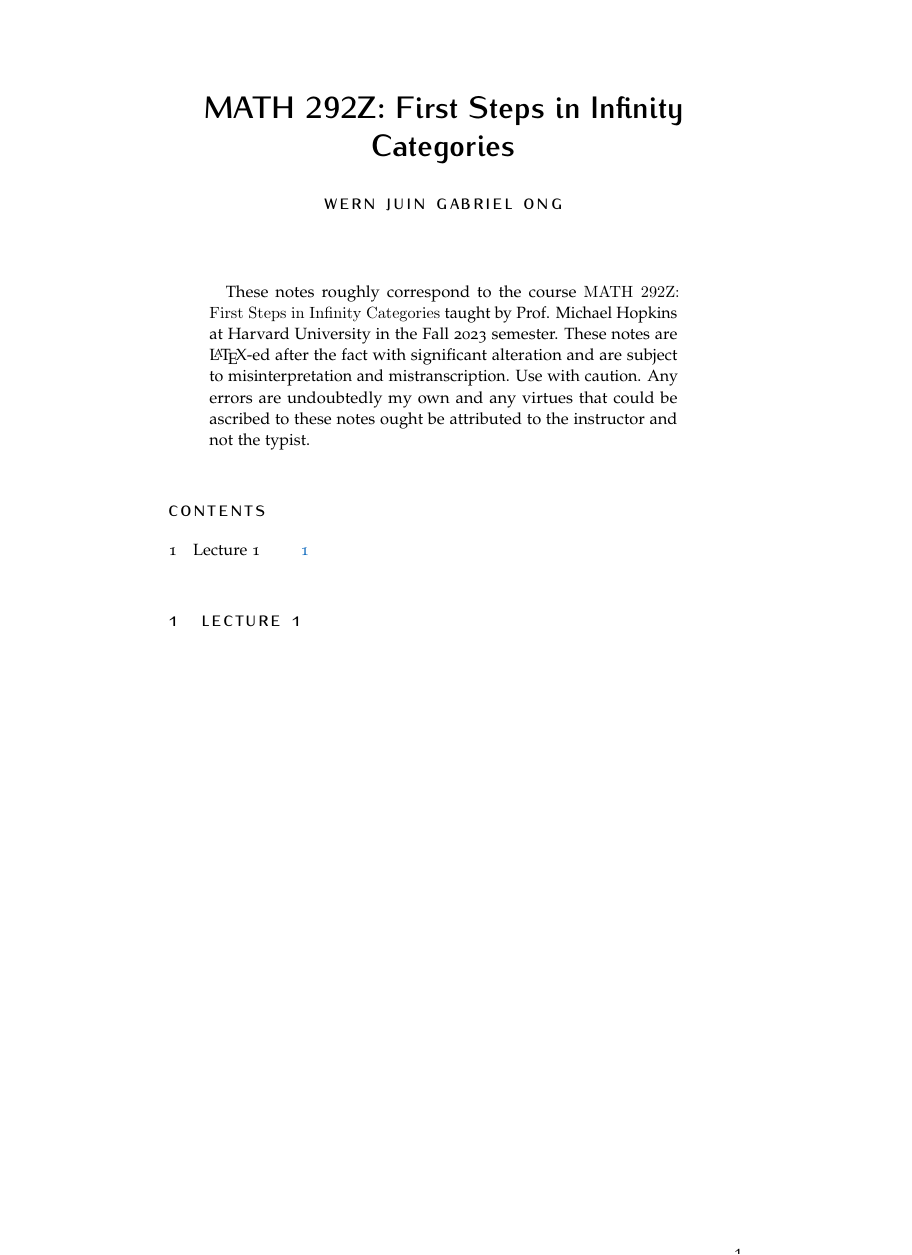
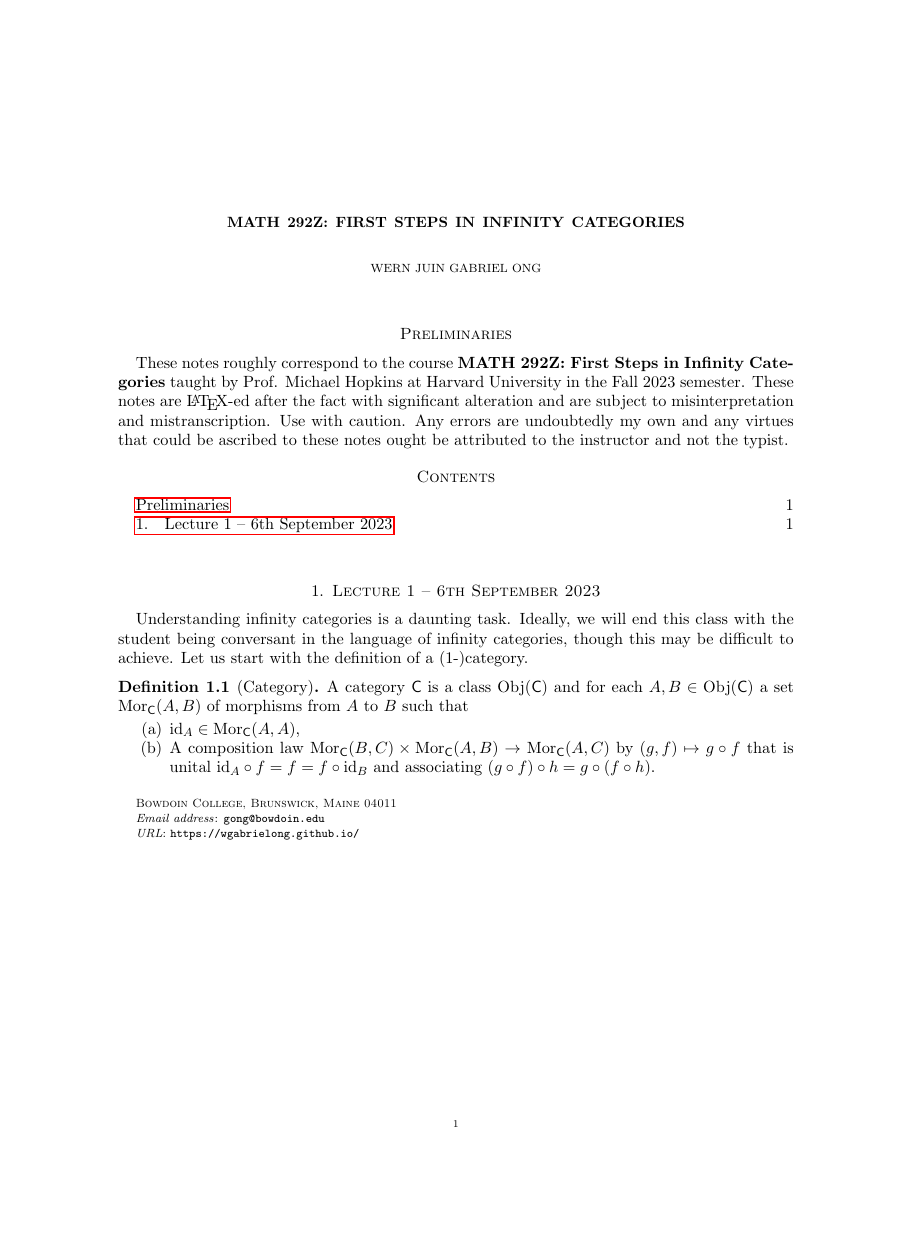
Before and after one commit to wgabrielong/Notes-for-Infinity-Categories, a LaTeX paper (Infinity Categories - Notes.tex, which reads quiver.sty, shortcuts.tex): the whole page, the shorter picture padded with empty space. Compiled offline with pdfLaTeX.

Commit message:
Reformat

```diff
--- a/Infinity Categories - Notes.tex
+++ b/Infinity Categories - Notes.tex
@@ -6 +25,2 @@
+\theoremstyle{definition}
 \newtheorem{theorem}{Theorem}[section]
@@ -17,11 +34,23 @@
-\title{MATH 292Z: First Steps in Infinity Categories}
-\author{\spacedlowsmallcaps{Wern Juin Gabriel Ong}}
-\date{}
+\newtheorem{definition}[theorem]{Definition}
+\numberwithin{equation}{section}
 \begin{document}
+\large
+\title[Infinity Categories]{MATH 292Z: First Steps in Infinity Categories}
+\author{Wern Juin Gabriel Ong}
+\address{Bowdoin College, Brunswick, Maine 04011}
+\email{gong@bowdoin.edu}
+\urladdr{https://wgabrielong.github.io/}
 \maketitle
-\begin{abstract}
-    These notes roughly correspond to the course \texttt{MATH 292Z: First Steps in Infinity Categories} taught by Prof. Michael Hopkins at Harvard University in the Fall 2023 semester. These notes are \LaTeX-ed after the fact with significant alteration and are subject to misinterpretation and mistranscription. Use with caution. Any errors are undoubtedly my own and any virtues that could be ascribed to these notes ought be attributed to the instructor and not the typist.
-\end{abstract}
+\section*{Preliminaries}
+These notes roughly correspond to the course \textbf{MATH 292Z: First Steps in Infinity Categories} taught by Prof. Michael Hopkins at Harvard University in the Fall 2023 semester. These notes are \LaTeX-ed after the fact with significant alteration and are subject to misinterpretation and mistranscription. Use with caution. Any errors are undoubtedly my own and any virtues that could be ascribed to these notes ought be attributed to the instructor and not the typist.
 \tableofcontents
-\section{Lecture 1}
+\section{Lecture 1 -- 6th September 2023}
+Understanding infinity categories is a daunting task. Ideally, we will end this class with the student being conversant in the language of infinity categories, though this may be difficult to achieve. Let us start with the definition of a (1-)category.
+\begin{definition}[Category]
+    A category $\Csf$ is a class $\Obj(\Csf)$ and for each $A,B\in\Obj(\Csf)$ a set $\Mor_{\Csf}(A,B)$ of morphisms from $A$ to $B$ such that
+    \begin{enumerate}[label=(\alph*)]
+        \item $\id_{A}\in\Mor_{\Csf}(A,A)$,
+        \item A composition law $\Mor_{\Csf}(B,C)\times\Mor_{\Csf}(A,B)\to\Mor_{\Csf}(A,C)$ by $(g,f)\mapsto g\circ f$ that is unital $\id_{A}\circ f=f=f\circ\id_{B}$ and associating $(g\circ f)\circ h=g\circ(f\circ h)$.
+    \end{enumerate}
+\end{definition}
 \end{document}
--- /dev/null
+++ b/quiver.sty
@@ -0,0 +1,40 @@
+% *** quiver ***
+% A package for drawing commutative diagrams exported from https://q.uiver.app.
+%
+% This package is currently a wrapper around the `tikz-cd` package, importing necessary TikZ
+% libraries, and defining a new TikZ style for curves of a fixed height.
+%
+% Version: 1.2.2
+% Authors:
+% - varkor (https://github.com/varkor)
+% - AndréC (https://tex.stackexchange.com/users/138900/andr%C3%A9c)
+
+\NeedsTeXFormat{LaTeX2e}
+\ProvidesPackage{quiver}[2021/01/11 quiver]
+
+% `tikz-cd` is necessary to draw commutative diagrams.
+\RequirePackage{tikz-cd}
+% `amssymb` is necessary for `\lrcorner` and `\ulcorner`.
+\RequirePackage{amssymb}
+% `calc` is necessary to draw curved arrows.
+\usetikzlibrary{calc}
+% `pathmorphing` is necessary to draw squiggly arrows.
+\usetikzlibrary{decorations.pathmorphing}
+
+% A TikZ style for curved arrows of a fixed height, due to AndréC.
+\tikzset{curve/.style={settings={#1},to path={(\tikztostart)
+    .. controls ($(\tikztostart)!\pv{pos}!(\tikztotarget)!\pv{height}!270:(\tikztotarget)$)
+    and ($(\tikztostart)!1-\pv{pos}!(\tikztotarget)!\pv{height}!270:(\tikztotarget)$)
+    .. (\tikztotarget)\tikztonodes}},
+    settings/.code={\tikzset{quiver/.cd,#1}
+        \def\pv##1{\pgfkeysvalueof{/tikz/quiver/##1}}},
+    quiver/.cd,pos/.initial=0.35,height/.initial=0}
+
+% TikZ arrowhead/tail styles.
+\tikzset{tail reversed/.code={\pgfsetarrowsstart{tikzcd to}}}
+\tikzset{2tail/.code={\pgfsetarrowsstart{Implies[reversed]}}}
+\tikzset{2tail reversed/.code={\pgfsetarrowsstart{Implies}}}
+% TikZ arrow styles.
+\tikzset{no body/.style={/tikz/dash pattern=on 0 off 1mm}}
+
+\endinput
--- /dev/null
+++ b/shortcuts.tex
@@ -0,0 +1,69 @@
+% Fields
+\newcommand{\CC}{\mathbb{C}}
+\newcommand{\RR}{\mathbb{R}}
+\newcommand{\QQ}{\mathbb{Q}}
+\newcommand{\ZZ}{\mathbb{Z}}
+\newcommand{\NN}{\mathbb{N}}
+
+% mathcal letters
+\newcommand{\Acal}{\mathcal{A}}
+\newcommand{\Bcal}{\mathcal{B}}
+\newcommand{\Ccal}{\mathcal{C}}
+\newcommand{\Dcal}{\mathcal{D}}
+\newcommand{\Ecal}{\mathcal{E}}
+\newcommand{\Fcal}{\mathcal{F}}
+\newcommand{\Gcal}{\mathcal{G}}
+\newcommand{\Hcal}{\mathcal{H}}
+\newcommand{\Ical}{\mathcal{I}}
+\newcommand{\Jcal}{\mathcal{J}}
+\newcommand{\Kcal}{\mathcal{K}}
+\newcommand{\Lcal}{\mathcal{L}}
+\newcommand{\Mcal}{\mathcal{M}}
+\newcommand{\Ncal}{\mathcal{N}}
+\newcommand{\Ocal}{\mathcal{O}}
+\newcommand{\Pcal}{\mathcal{P}}
+\newcommand{\Qcal}{\mathcal{Q}}
+\newcommand{\Rcal}{\mathcal{R}}
+\newcommand{\Scal}{\mathcal{S}}
+\newcommand{\Tcal}{\mathcal{T}}
+\newcommand{\Ucal}{\mathcal{U}}
+\newcommand{\Vcal}{\mathcal{V}}
+\newcommand{\Wcal}{\mathcal{W}}
+\newcommand{\Xcal}{\mathcal{X}}
+\newcommand{\Ycal}{\mathcal{Y}}
+\newcommand{\Zcal}{\mathcal{Z}}
+
+% abstract categories
+\newcommand{\Asf}{\mathsf{A}}
+\newcommand{\Bsf}{\mathsf{B}}
+\newcommand{\Csf}{\mathsf{C}}
+\newcommand{\Dsf}{\mathsf{D}}
+\newcommand{\Ssf}{\mathsf{S}}
+
+% algebraic geometry
+\newcommand{\spec}{\operatorname{Spec}}
+\newcommand{\proj}{\operatorname{Proj}}
+
+% categories
+\newcommand{\id}{\mathrm{id}}
+\newcommand{\Obj}{\mathrm{Obj}}
+\newcommand{\Mor}{\mathrm{Mor}}
+\newcommand{\Hom}{\mathrm{Hom}}
+\newcommand{\Aut}{\mathrm{Aut}}
+\newcommand{\Sets}{\mathsf{Sets}}
+\newcommand{\kVec}{\mathsf{Vec}_{k}}
+\newcommand{\Alg}{\mathsf{Alg}}
+\newcommand{\Ring}{\mathsf{Ring}}
+\newcommand{\Mod}{\mathsf{Mod}}
+\newcommand{\Grp}{\mathsf{Grp}}
+\newcommand{\AbGrp}{\mathsf{AbGrp}}
+\newcommand{\PSh}{\mathsf{PSh}}
+\newcommand{\Sh}{\mathsf{Sh}}
+\newcommand{\PSch}{\mathsf{PSch}}
+\newcommand{\Sch}{\mathsf{Sch}}
+\newcommand{\Top}{\mathsf{Top}}
+\newcommand{\Com}{\mathsf{Com}}
+\newcommand{\Coh}{\mathsf{Coh}}
+\newcommand{\QCoh}{\mathsf{QCoh}}
+\newcommand{\Opens}{\mathsf{Opens}}
+\newcommand{\Opp}{\mathsf{Opp}}
```
Also changed, not shown: Infinity Categories - Notes.bbl (deleted), Infinity Categories - Notes.pdf, README.md (deleted), Infinity Categories - Notes.tex (40 more changed lines), 11 other files.
